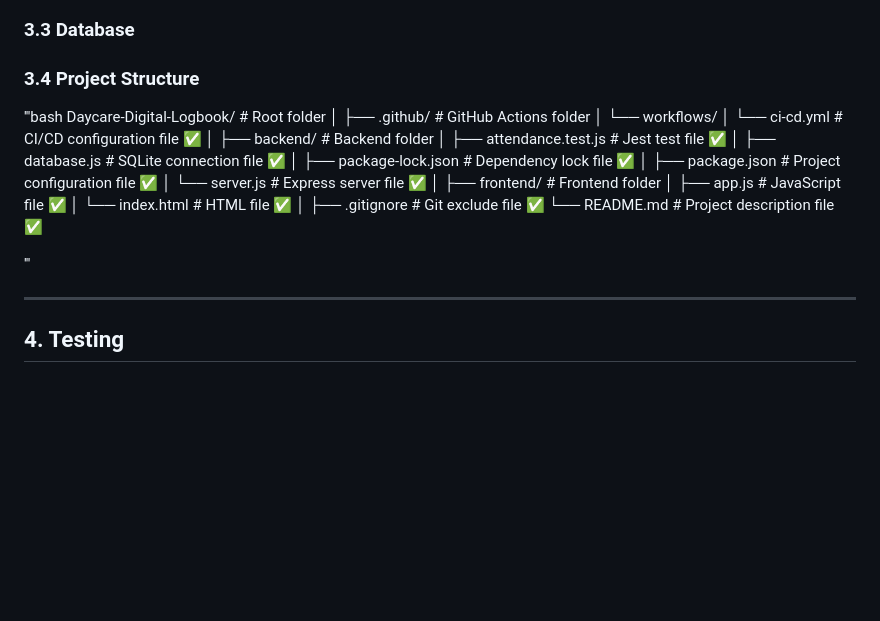
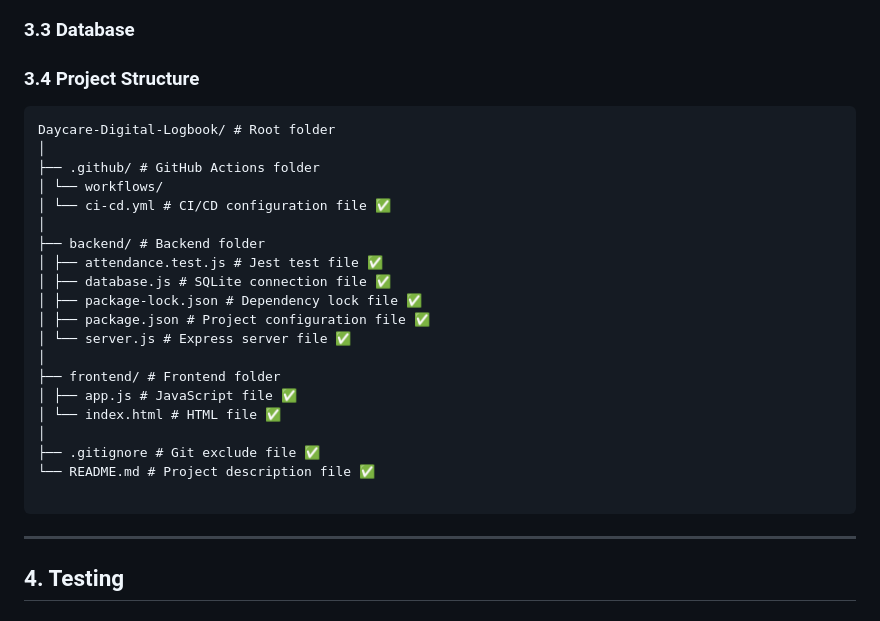
Before and after one commit to Heesun0514/Daycare-Digital-Logbook, a Markdown page: README.md, the part around the change. Drawn GitHub-style; blank space fills up the shorter version.

Commit message:
updated ### 3.4 Project Structure

````diff
--- a/README.md
+++ b/README.md
@@ -325,7 +325,7 @@
 ### 3.3 Database
 ### 3.4 Project Structure
 
-'''bash
+```
 Daycare-Digital-Logbook/ # Root folder
 │
 ├── .github/ # GitHub Actions folder
@@ -346,7 +346,7 @@ Daycare-Digital-Logbook/ # Root folder
 ├── .gitignore # Git exclude file ✅
 └── README.md # Project description file ✅
 
-'''
+```
 
 ---
 
````
